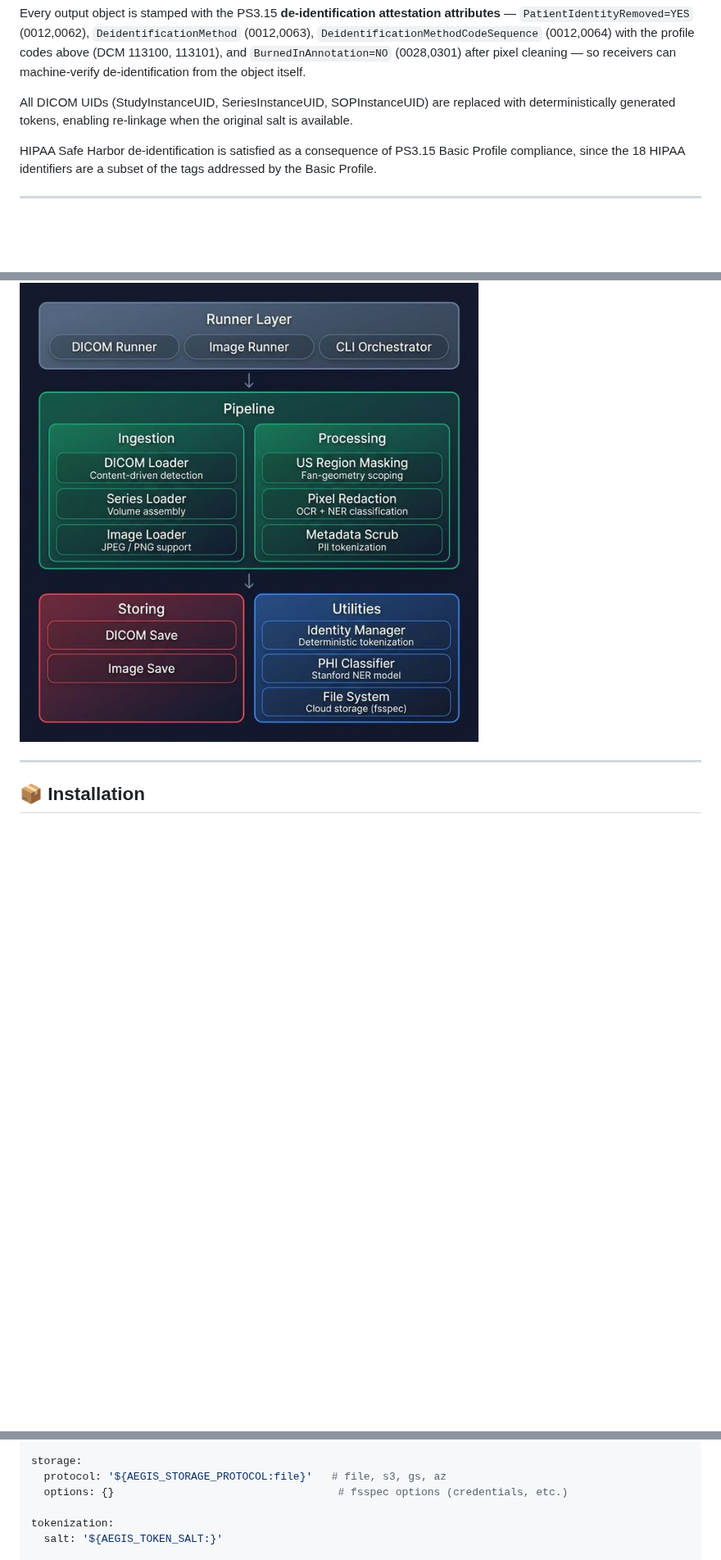
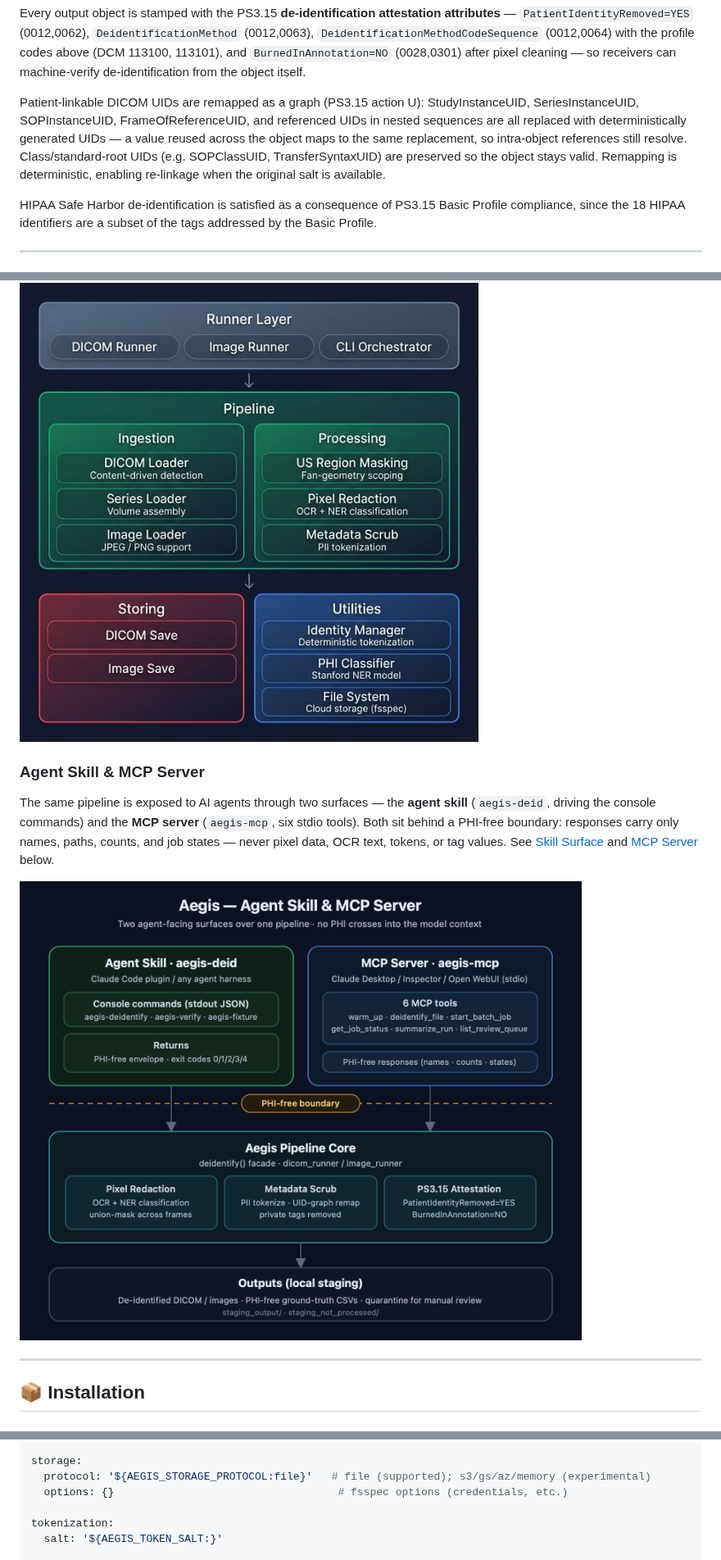
Before and after one commit to lakshmi-mahabaleshwara/aegis, a Markdown page: README.md, 3 parts joined by grey strips. Shown at 82% size. Rendered like a GitHub page; pictures changed too: docs/agent_mcp_diagram.png (added); blank space fills up the shorter version.

Commit message:
Update Architecture diagram and Readme doc

```diff
--- a/README.md
+++ b/README.md
@@ -77,8 +72,13 @@ attestation attributes** — `PatientIdentityRemoved=YES` (0012,0062),
 `BurnedInAnnotation=NO` (0028,0301) after pixel cleaning — so receivers
 can machine-verify de-identification from the object itself.
 
-All DICOM UIDs (StudyInstanceUID, SeriesInstanceUID, SOPInstanceUID) are
-replaced with deterministically generated tokens, enabling re-linkage when the original salt is available.
+Patient-linkable DICOM UIDs are remapped as a graph (PS3.15 action U):
+StudyInstanceUID, SeriesInstanceUID, SOPInstanceUID, FrameOfReferenceUID, and
+referenced UIDs in nested sequences are all replaced with deterministically
+generated UIDs — a value reused across the object maps to the same replacement,
+so intra-object references still resolve. Class/standard-root UIDs (e.g.
+SOPClassUID, TransferSyntaxUID) are preserved so the object stays valid.
+Remapping is deterministic, enabling re-linkage when the original salt is available.
 
 HIPAA Safe Harbor de-identification is satisfied as a consequence of
 PS3.15 Basic Profile compliance, since the 18 HIPAA identifiers are a
@@ -103,6 +103,18 @@ Low-confidence OCR detections on either path are routed to `staging_not_processe
 ### Component Overview
 
 ![Component Diagram](docs/component_diagram.png)
+
+### Agent Skill & MCP Server
+
+The same pipeline is exposed to AI agents through two surfaces — the
+**agent skill** (`aegis-deid`, driving the console commands) and the
+**MCP server** (`aegis-mcp`, six stdio tools). Both sit behind a PHI-free
+boundary: responses carry only names, paths, counts, and job states — never
+pixel data, OCR text, tokens, or tag values. See
+[Skill Surface](#-skill-surface--single-command-de-identification-verification-fixtures)
+and [MCP Server](#-mcp-server-ai-agent-interface) below.
+
+![Agent Skill and MCP Server Diagram](docs/agent_mcp_diagram.png)
 
 ---
 
@@ -193,7 +199,7 @@ reporting:
                             # must differ from the run output directory
 
 storage:
-  protocol: '${AEGIS_STORAGE_PROTOCOL:file}'   # file, s3, gs, az
+  protocol: '${AEGIS_STORAGE_PROTOCOL:file}'   # file (supported); s3/gs/az/memory (experimental)
   options: {}                                   # fsspec options (credentials, etc.)
 
 tokenization:
```
Also changed, not shown: other parts of README.md (+35 -45 lines), 2 other files.
